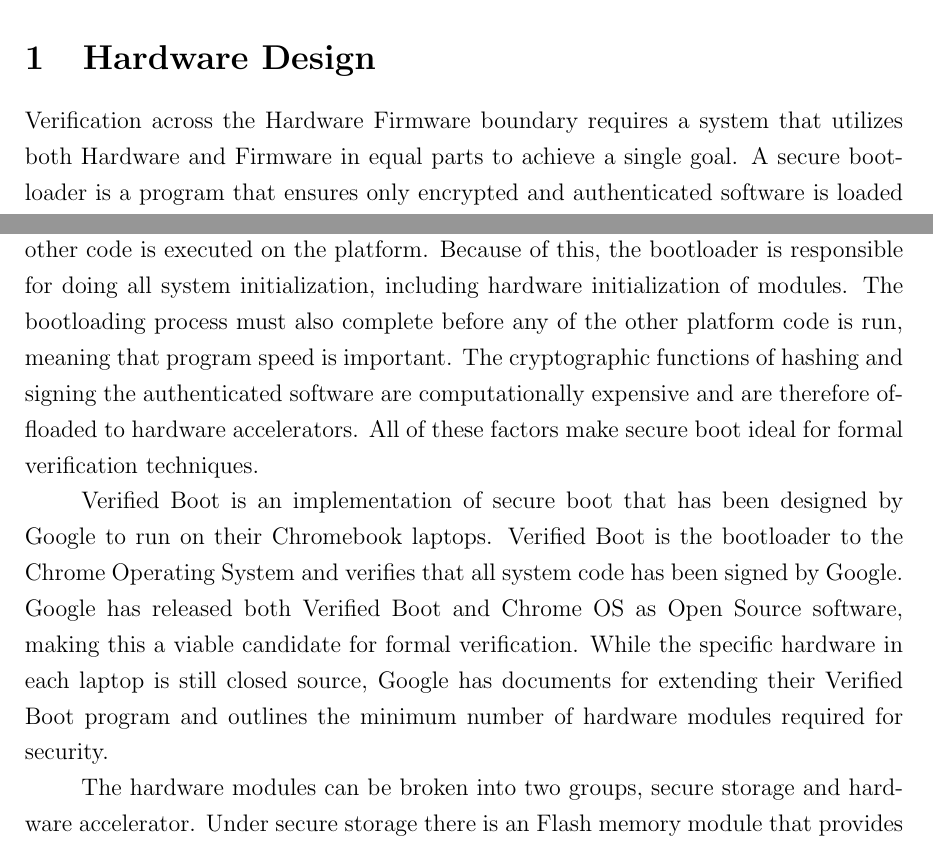
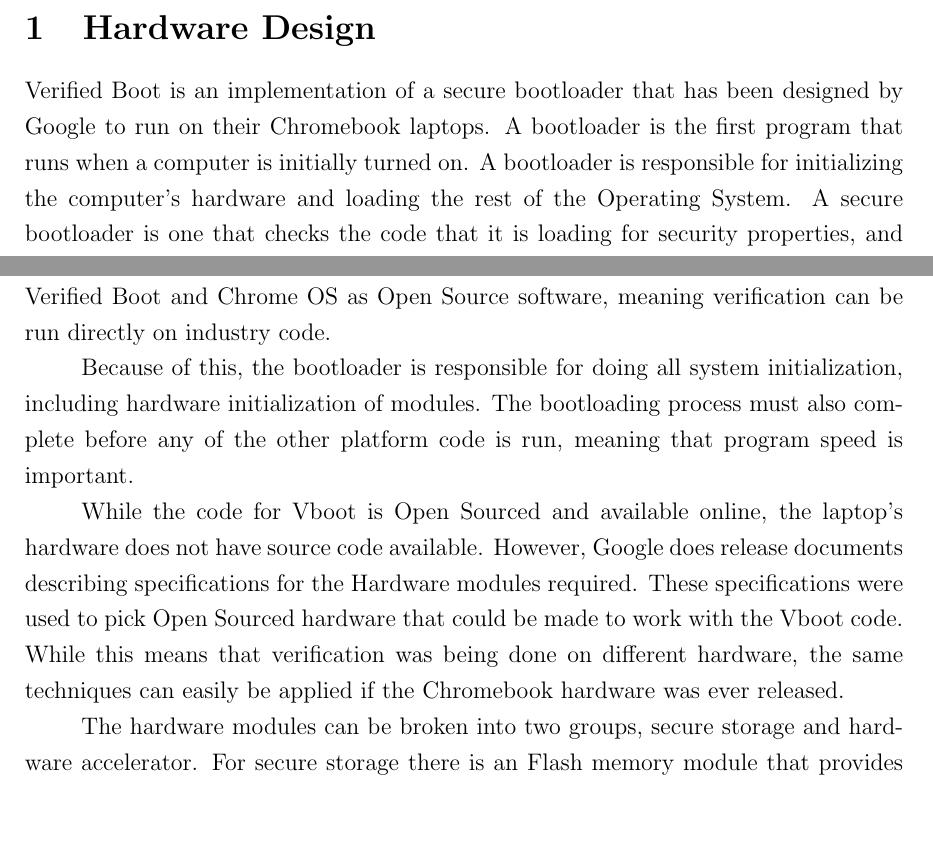
Before and after one commit to gilhooleyd/Verified-Boot-Senior-Thesis, a LaTeX document (sections/HardwareDesign.tex): two parts of page 1 of 6, joined at a grey line, cut so that both start at the same text, the shorter picture padded with empty space. Compiled offline with pdfLaTeX.

Commit message:
HWDESIGN: Fixed introductory paragraph

```diff
--- a/sections/HardwareDesign.tex
+++ b/sections/HardwareDesign.tex
@@ -4,9 +4,14 @@
 
 \onehalfspacing
 
+\newpage
 \section{Hardware Design}
 
 % TODO: Should these paragraphs be moved somewhere?
-Verification across the Hardware Firmware boundary requires a system that utilizes both Hardware and Firmware in equal parts to achieve a single goal.
-A secure bootloader is a program that ensures only encrypted and authenticated software is loaded onto a platform~\cite{secure-bootloader}.
-In order for a bootloader to be secure it must run before any other code is executed on the platform.
+Verified Boot is an implementation of a secure bootloader that has been designed by Google to run on their Chromebook laptops.
+A bootloader is the first program that runs when a computer is initially turned
+on.
+A bootloader is responsible for initializing the computer's hardware and
+loading the rest of the Operating System.
+A secure bootloader is one that checks the code that it is loading for security
+properties, and will only load an OS that passes these checks~\cite{secure-bootloader}.
@@ -13,13 +31,21 @@
+meaning that this is a good candidate for Formal Verification.
+Additionally, Google has released both Verified Boot and Chrome OS as Open
+Source software, meaning verification can be run directly on industry code.
+
+
 Because of this, the bootloader is responsible for doing all system initialization, including hardware initialization of modules.
 The bootloading process must also complete before any of the other platform code is run, meaning that program speed is important.
-The cryptographic functions of hashing and signing the authenticated software are computationally expensive and are therefore offloaded to hardware accelerators.
-All of these factors make secure boot ideal for formal verification techniques.
 
-Verified Boot is an implementation of secure boot that has been designed by Google to run on their Chromebook laptops.
-Verified Boot is the bootloader to the Chrome Operating System and verifies that all system code has been signed by Google.
-Google has released both Verified Boot and Chrome OS as Open Source software, making this a viable candidate for formal verification.
-While the specific hardware in each laptop is still closed source, Google has documents for extending their Verified Boot program and outlines the minimum
-number of hardware modules required for security.
+While the code for Vboot is Open Sourced and available online, the laptop's
+hardware does not have source code available.
+However, Google does release documents describing specifications for the
+Hardware modules required.
+These specifications were used to pick Open Sourced hardware that could be made
+to work with the Vboot code.
+While this means that verification was being done on different hardware, the
+same techniques can easily be applied if the Chromebook hardware was ever
+released.
 
 The hardware modules can be broken into two groups, secure storage and hardware accelerator.
-Under secure storage there is an Flash memory module that provides non-volatile storage, and a Trusted Platform Module (TPM) that provides non-volatile storage that can be locked until the next boot.
+For secure storage there is an Flash memory module that provides non-volatile storage, and a Trusted Platform Module (TPM) that provides non-volatile storage that can be locked until the next boot.
+For hardware accelerators there are the cryptographic functions implementing Secure Hash Algorithm (SHA) and RSA encryption.
```
Also changed, not shown: report.tex (+1 -1 lines), sections/HardwareDesign.tex (16 more changed lines).
